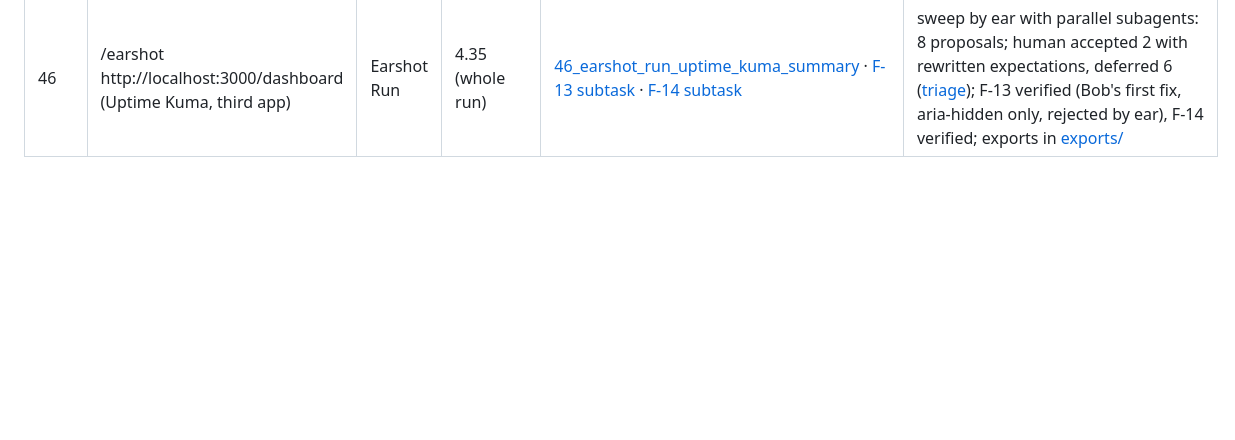
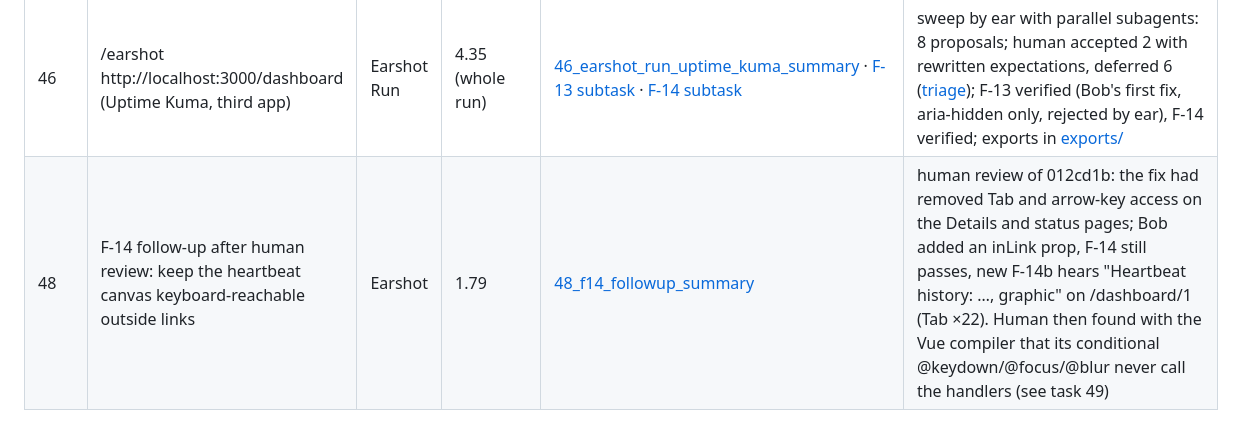
Before and after one commit to py-tr/earshot, a Markdown page: bob_sessions/INDEX.md, the part around the change. Drawn GitHub-style; blank space fills up the shorter version.

Commit message:
Task 48 screenshot and index row

```diff
--- a/bob_sessions/INDEX.md
+++ b/bob_sessions/INDEX.md
@@ -67,3 +67,4 @@ One row per Bob task in this build, in order. Every task ran in IBM Bob IDE on a
 | 39 | /hear F-12 (Delete buttons unreachable by keyboard, human-found) | Earshot | 1.74 | [39_hear_f12_summary](pytr_task39_hear_f12_summary.png) | ~23 min: ran npm build (dist reloads), long CSS reasoning; fix verified by ear ("Delete Buy milk, button"); Bob hook ran the full 13-test su |
 | 45 | Wire Uptime Kuma in as the third app | Agent | 2.05 | [45_wire_uptime_kuma_summary](pytr_task45_wire_uptime_kuma_summary.png) | Bob extended the earshot fence, gate app routing, Bob hook, preflight and .bobignore to Uptime Kuma, and wrote 17 unit tests (89 in all); replay 13/13 |
 | 46 | /earshot http://localhost:3000/dashboard (Uptime Kuma, third app) | Earshot Run | 4.35 (whole run) | [46_earshot_run_uptime_kuma_summary](pytr_task46_earshot_run_uptime_kuma_summary.png) · [F-13 subtask](pytr_task46_hear_f13_subtask_summary.png) · [F-14 subtask](pytr_task46_hear_f14_subtask_summary.png) | sweep by ear with parallel subagents: 8 proposals; human accepted 2 with rewritten expectations, deferred 6 ([triage](../sweep/uptime-kuma.triage.md)); F-13 verified (Bob's first fix, aria-hidden only, rejected by ear), F-14 verified; exports in [exports/](exports/) |
+| 48 | F-14 follow-up after human review: keep the heartbeat canvas keyboard-reachable outside links | Earshot | 1.79 | [48_f14_followup_summary](pytr_task48_f14_followup_summary.png) | human review of 012cd1b: the fix had removed Tab and arrow-key access on the Details and status pages; Bob added an inLink prop, F-14 still passes, new F-14b hears "Heartbeat history: …, graphic" on /dashboard/1 (Tab ×22). Human then found with the Vue compiler that its conditional @keydown/@focus/@blur never call the handlers (see task 49) |
```
Also changed, not shown: bob_sessions/pytr_task48_f14_followup_summary.png (added).
